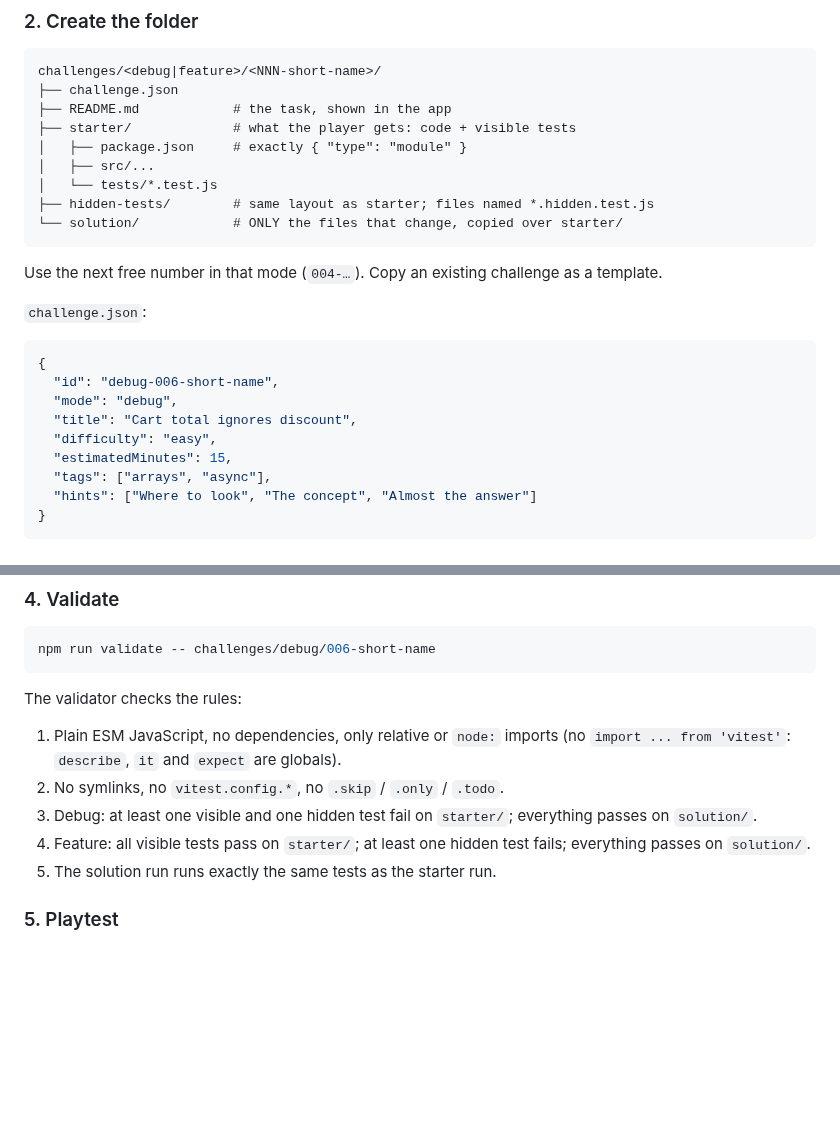
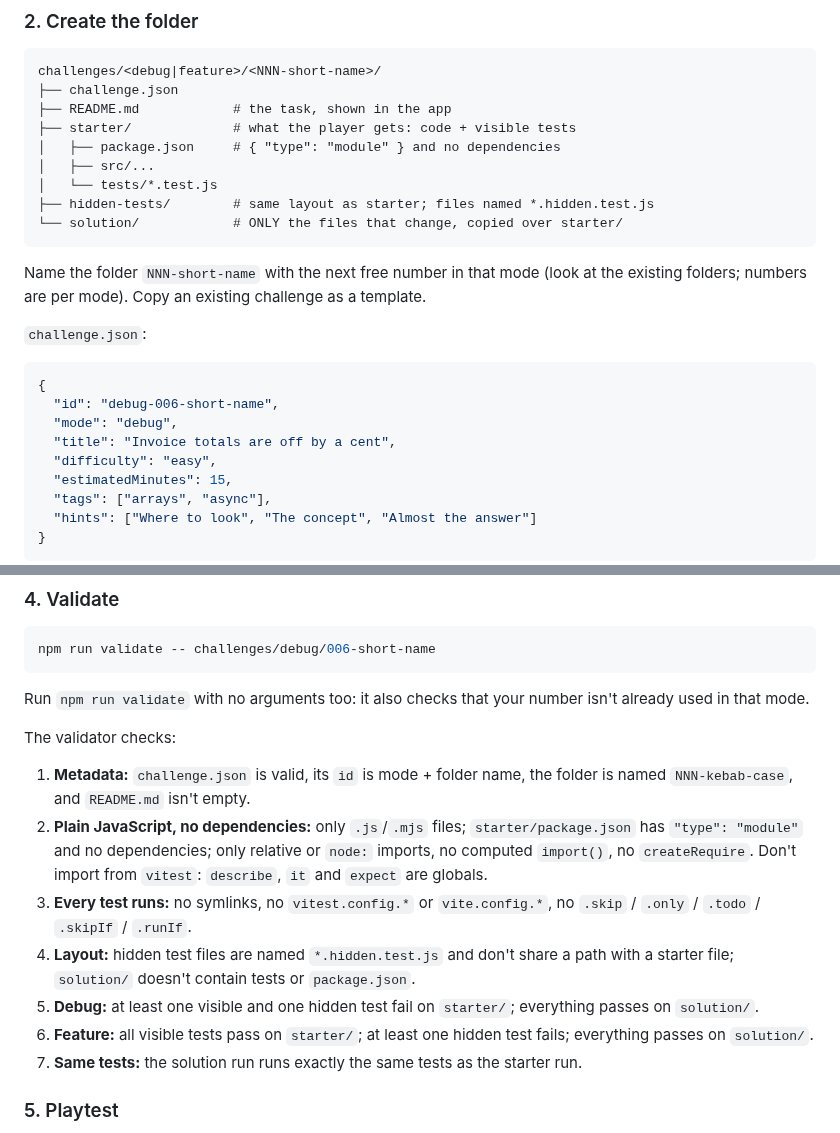
Before and after one commit to KennyCandra/devdrill, a Markdown page: CONTRIBUTING.md, 2 parts joined by grey strips. GitHub-like rendering; blank space fills up the shorter version.

````diff
--- a/CONTRIBUTING.md
+++ b/CONTRIBUTING.md
@@ -18,14 +18,14 @@ challenges/<debug|feature>/<NNN-short-name>/
 ├── challenge.json
 ├── README.md            # the task, shown in the app
 ├── starter/             # what the player gets: code + visible tests
-│   ├── package.json     # exactly { "type": "module" }
+│   ├── package.json     # { "type": "module" } and no dependencies
 │   ├── src/...
 │   └── tests/*.test.js
 ├── hidden-tests/        # same layout as starter; files named *.hidden.test.js
 └── solution/            # ONLY the files that change, copied over starter/
 ```
 
-Use the next free number in that mode (`004-…`). Copy an existing challenge as a template.
+Name the folder `NNN-short-name` with the next free number in that mode (look at the existing folders; numbers are per mode). Copy an existing challenge as a template.
 
 `challenge.json`:
 
@@ -33,7 +33,7 @@ Use the next free number in that mode (`004-…`). Copy an existing challenge as
 {
   "id": "debug-006-short-name",
   "mode": "debug",
-  "title": "Cart total ignores discount",
+  "title": "Invoice totals are off by a cent",
   "difficulty": "easy",
   "estimatedMinutes": 15,
   "tags": ["arrays", "async"],
@@ -57,13 +57,17 @@ The `id` is the mode plus the folder name.
 npm run validate -- challenges/debug/006-short-name
 ```
 
-The validator checks the rules:
+Run `npm run validate` with no arguments too: it also checks that your number isn't already used in that mode.
 
-1. Plain ESM JavaScript, no dependencies, only relative or `node:` imports (no `import ... from 'vitest'`: `describe`, `it` and `expect` are globals).
-2. No symlinks, no `vitest.config.*`, no `.skip` / `.only` / `.todo`.
-3. Debug: at least one visible and one hidden test fail on `starter/`; everything passes on `solution/`.
-4. Feature: all visible tests pass on `starter/`; at least one hidden test fails; everything passes on `solution/`.
-5. The solution run runs exactly the same tests as the starter run.
+The validator checks:
+
+1. **Metadata:** `challenge.json` is valid, its `id` is mode + folder name, the folder is named `NNN-kebab-case`, and `README.md` isn't empty.
+2. **Plain JavaScript, no dependencies:** only `.js`/`.mjs` files; `starter/package.json` has `"type": "module"` and no dependencies; only relative or `node:` imports, no computed `import()`, no `createRequire`. Don't import from `vitest`: `describe`, `it` and `expect` are globals.
+3. **Every test runs:** no symlinks, no `vitest.config.*` or `vite.config.*`, no `.skip` / `.only` / `.todo` / `.skipIf` / `.runIf`.
+4. **Layout:** hidden test files are named `*.hidden.test.js` and don't share a path with a starter file; `solution/` doesn't contain tests or `package.json`.
+5. **Debug:** at least one visible and one hidden test fail on `starter/`; everything passes on `solution/`.
+6. **Feature:** all visible tests pass on `starter/`; at least one hidden test fails; everything passes on `solution/`.
+7. **Same tests:** the solution run runs exactly the same tests as the starter run.
 
 ### 5. Playtest
 
````
Also changed, not shown: README.md (+2 -0 lines), docs/V1_PLAN.md (+8 -8 lines), docs/screenshot.jpg (added), 1 other file.
